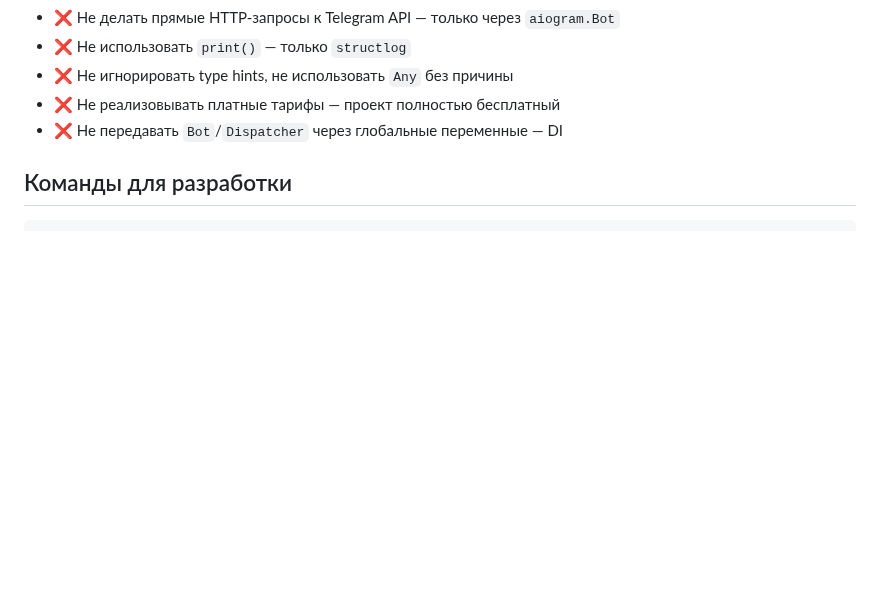
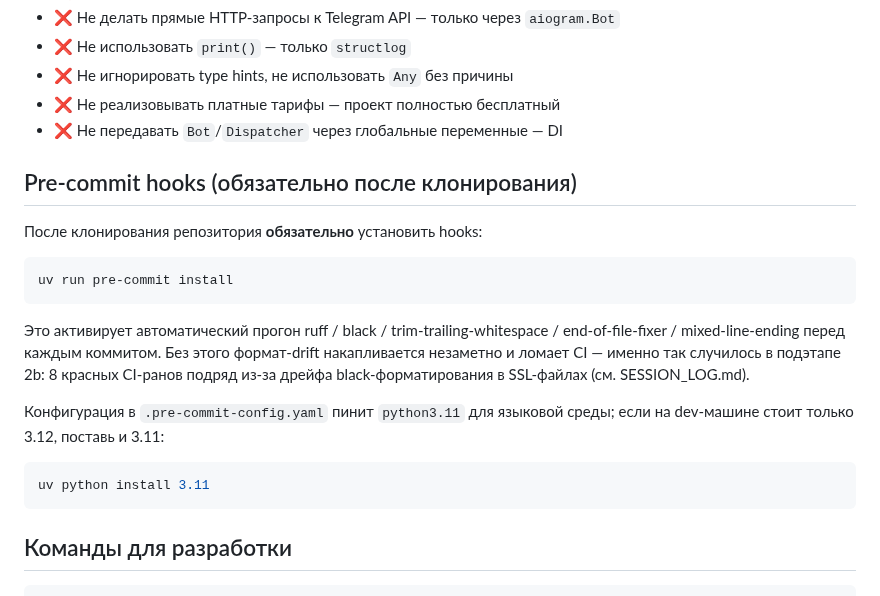
Before and after one commit to nmetluk/whois-watcher, a Markdown page: CLAUDE.md, the part around the change. Drawn GitHub-style; blank space fills up the shorter version.

Commit message:
docs(claude): document pre-commit install as required dev setup
Without 'pre-commit install' the hooks don't run on dev machines,
which causes format drift to accumulate silently — exactly what
happened in podetap 2b (8 consecutive red CI runs from black 24.x
formatting drift in SSL-era files).

Adds explicit instruction to run 'uv run pre-commit install' after
cloning the repo, plus a note about installing Python 3.11 via uv
since .pre-commit-config.yaml pins that as the language version.

````diff
--- a/CLAUDE.md
+++ b/CLAUDE.md
@@ -217,6 +217,27 @@ whois-watcher/
 - ❌ Не реализовывать платные тарифы — проект полностью бесплатный
 - ❌ Не передавать `Bot`/`Dispatcher` через глобальные переменные — DI
 
+## Pre-commit hooks (обязательно после клонирования)
+
+После клонирования репозитория **обязательно** установить hooks:
+
+```bash
+uv run pre-commit install
+```
+
+Это активирует автоматический прогон ruff / black / trim-trailing-whitespace
+/ end-of-file-fixer / mixed-line-ending перед каждым коммитом. Без этого
+формат-drift накапливается незаметно и ломает CI — именно так случилось
+в подэтапе 2b: 8 красных CI-ранов подряд из-за дрейфа black-форматирования
+в SSL-файлах (см. SESSION_LOG.md).
+
+Конфигурация в `.pre-commit-config.yaml` пинит `python3.11` для языковой
+среды; если на dev-машине стоит только 3.12, поставь и 3.11:
+
+```bash
+uv python install 3.11
+```
+
 ## Команды для разработки
 
 ```bash
````
